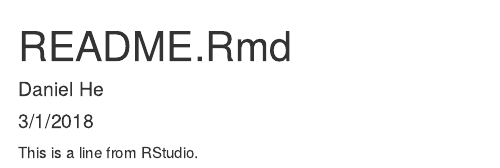
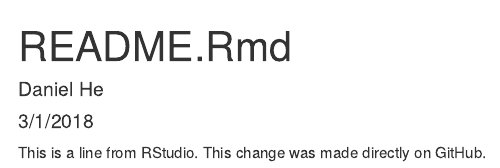
Before and after one commit to danielhe3/testrepo1, an R Markdown document (README.Rmd): the page in a window 1100 px wide, from its top. Rendered offline with R 4.5, knitr and Pandoc, with nearby package versions.

Commit message:
Update README.Rmd
Change 2 made on github.

```diff
--- a/README.Rmd
+++ b/README.Rmd
@@ -5,4 +5,4 @@ date: "3/1/2018"
 output: html_document
 ---
 
-This is a line from RStudio.
+This is a line from RStudio. This change was made directly on GitHub.
```
